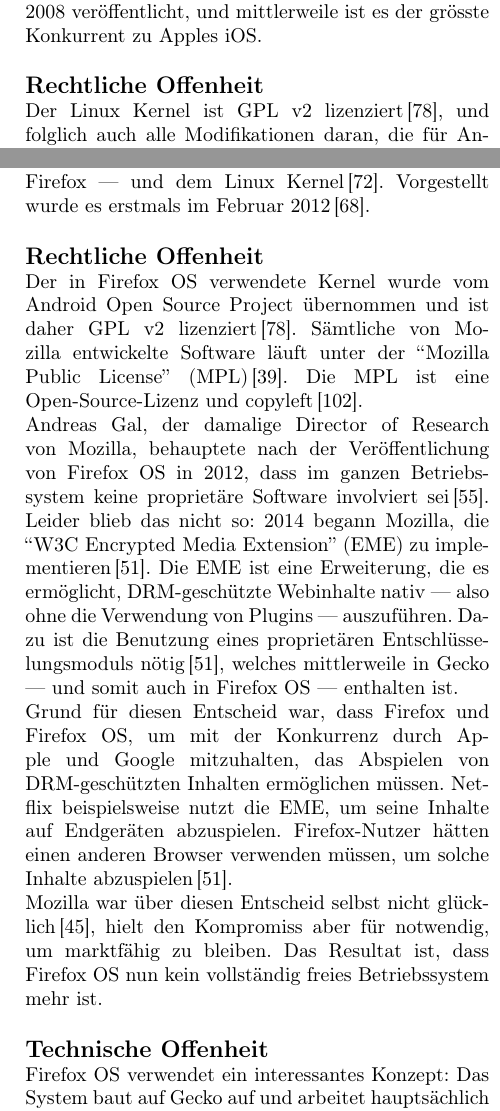
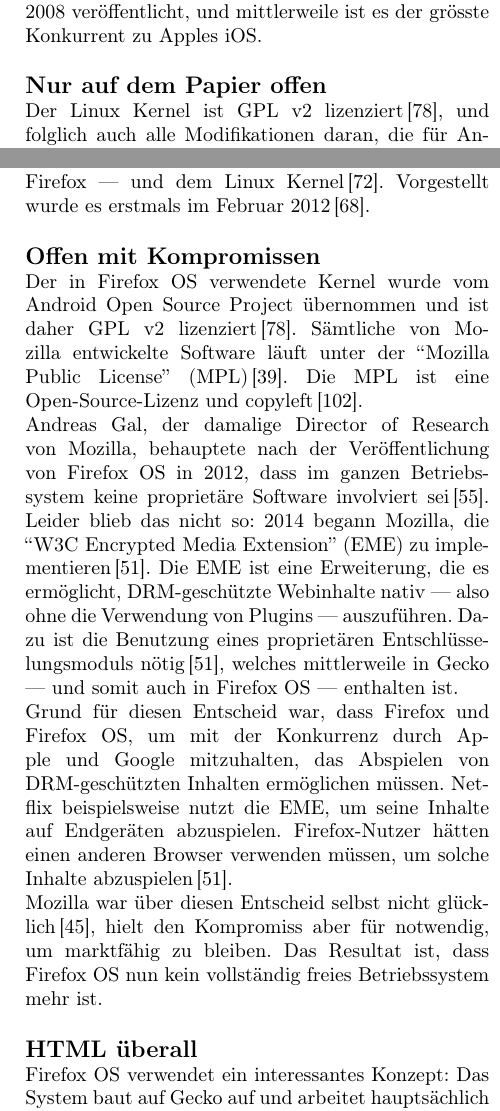
Before and after one commit to mvaenskae/digisus_foss-mobile-os, a LaTeX document (paper/foss-mobile-os.tex, which reads paper/chapters/10_android.tex, paper/chapters/11_firefox-os.tex): two parts of the columns of pages 6 and 7 of 17, joined at a grey line, cut so that both start at the same text. Compiled offline with pdfLaTeX.

Commit message:
Correction done on my part; changed subtitles

```diff
--- a/paper/chapters/10_android.tex
+++ b/paper/chapters/10_android.tex
@@ -1,7 +1,7 @@
 Android gehört heutzutage zu den bekanntesten und am weitesten verbreiteten mobilen Betriebssystemen. Es wird von Google entwickelt und basiert auf dem Linux Kernel. Die erste Version wurde im September 2008 veröffentlicht, und mittlerweile ist es der grösste Konkurrent zu Apples iOS.
 \newline
 
-\subsection{Rechtliche Offenheit}
+\subsection{Nur auf dem Papier offen}
 Der Linux Kernel ist GPL v2 lizenziert\thinspace\cite{online:kernel-license}, und folglich auch alle Modifikationen daran, die für Android vorgenommen wurden. Für Software, die ausserhalb des Kernels läuft (sog.\ userspace software), wird die Apache Software License 2.0 verwendet\thinspace\cite{online:android-licenses}. Die \mbox{ASL 2.0} ist eine Freie Software Lizenz, die das Verändern und Weiterverteilen der Software erlaubt. Allerdings ist sie  keine copyleft-Lizenz; sie erlaubt es also, dass Modifikationen der Software anders lizenziert werden\thinspace\cite{online:apache-license}.
 
 Bei den mitgelieferten Standard-Apps sieht es anders aus. Die meisten dieser ``Google-Apps'' sind proprietär. Die Nutzungsbedingungen der Google Maps App beispielsweise verbieten es ausdrücklich, die Software weiterzuverteilen, zu dekompilieren oder zu ``reverse-engineeren''\thinspace\cite{online:google-maps-tos}. Insbesondere dürfen die \mbox{Hardware-Hersteller}, die ihre Smartphones mit Android ausliefern möchten, nur entweder alle oder gar keine der Google-Apps mit ausliefern. Sollten sie sich für die Google-Apps entscheiden, kommen noch einige weitere Restriktionen hinzu, beispielsweise muss ``Google Search'' als Standardsuchanbieter eingestellt sein\thinspace\cite{online:mada-leak}.
--- a/paper/chapters/11_firefox-os.tex
+++ b/paper/chapters/11_firefox-os.tex
@@ -1,7 +1,7 @@
 Firefox OS wird hauptsächlich von Mozilla entwickelt und basiert auf Gecko --- dem HTML-Renderer von Firefox --- und dem Linux Kernel\thinspace\cite{online:ff-architecture}. Vorgestellt wurde es erstmals im Februar 2012\thinspace\cite{online:ff-techhive-b2g}.
 \newline
 
-\subsection{Rechtliche Offenheit}
+\subsection{Offen mit Kompromissen}
 Der in Firefox OS verwendete Kernel wurde vom Android Open Source Project übernommen und ist daher GPL v2 lizenziert\thinspace\cite{online:kernel-license}. Sämtliche von Mozilla entwickelte Software läuft unter der ``\mbox{Mozilla} Public License'' (MPL)\thinspace\cite{online:mozilla-licensing}. Die MPL ist eine \mbox{Open-Source-Lizenz} und copyleft\thinspace\cite{online:mpl}.
 
 Andreas Gal, der damalige Director of Research von Mozilla, behauptete nach der Veröffentlichung von Firefox OS in 2012, dass im ganzen Betriebssystem keine proprietäre Software involviert sei\thinspace\cite{online:knowyourmobile-b2g}. Leider blieb das nicht so: 2014 begann Mozilla, die ``\mbox{W3C Encrypted Media Extension}'' (EME) zu implementieren\thinspace\cite{online:mozilla-eme}. Die EME  ist eine Erweiterung, die es ermöglicht, \mbox{DRM-geschützte} Webinhalte nativ --- also ohne die Verwendung von Plugins --- auszuführen. Dazu ist die Benutzung eines proprietären Entschlüsselungsmoduls nötig\thinspace\cite{online:mozilla-eme}, welches mittlerweile in Gecko --- und somit auch in Firefox OS --- enthalten ist.
@@ -11,7 +11,7 @@
 Mozilla war über diesen Entscheid selbst nicht glücklich\thinspace\cite{online:ff-drm-implementation}, hielt den Kompromiss aber für notwendig, um marktfähig zu bleiben. Das Resultat ist, dass Firefox OS nun kein vollständig freies Betriebssystem mehr ist.
 \newline
 
-\subsection{Technische Offenheit}
+\subsection{HTML überall}
 Firefox OS verwendet ein interessantes Konzept: Das System baut auf Gecko auf und arbeitet hauptsächlich mit HTML5 und Javascript. Das User Interface, genannt Gaia, ist ausschliesslich in HTML, CSS sowie Javascript geschrieben und kommuniziert mit dem Betriebssystem durch offene Web-APIs, welche in Gecko implementiert sind\thinspace\cite{online:ff-gaia}. Sämtliche Apps, die auf Firefox OS laufen sollen, können ebenfalls diese APIs verwenden, um mit der Hardware des Geräts zu kommunizieren\thinspace\cite{online:ff-webapi}. Dies macht das Entwickeln von Apps sehr einfach, da diese in HTML und Javascript geschrieben werden können\thinspace\cite{online:ff-apps}, und erlaubt es auch Webseiten, mit der Hardware zu interagieren. Dieses Konzept eröffnet neue Möglichkeiten und hat sehr viel Potential, insbesondere, wenn es auch in anderen Bereichen eingesetzt wird.
 
 Durch das Benutzen von WebAPIs kann theoretisch jede Webseite mit der Hardware interagieren und so eine App sein. Als Konsequenz davon können standardmässig Webseiten und Apps aus beliebigen Quellen ausgeführt und auch installiert werden. Eine weitere Konsequenz davon ist, dass der Quellcode von Apps immer eingesehen werden kann, da HTML5 und Javascript Skriptsprachen sind, die nicht kompiliert werden. Für Webseiten gilt dies allerdings nicht, da diese beispielsweise ein PHP-Backend haben können, welches für den Besucher nicht einsehbar ist. Ausserdem gibt es Möglichkeiten, Javascript-Code zu ``verschleiern'', also so weit zu verunstalten, dass er nicht mehr lesbar ist\thinspace\cite{online:yui-compressor}.
```
Also changed, not shown: paper/chapters/10_android.tex (4 more changed lines), paper/chapters/11_firefox-os.tex (2 more changed lines).
